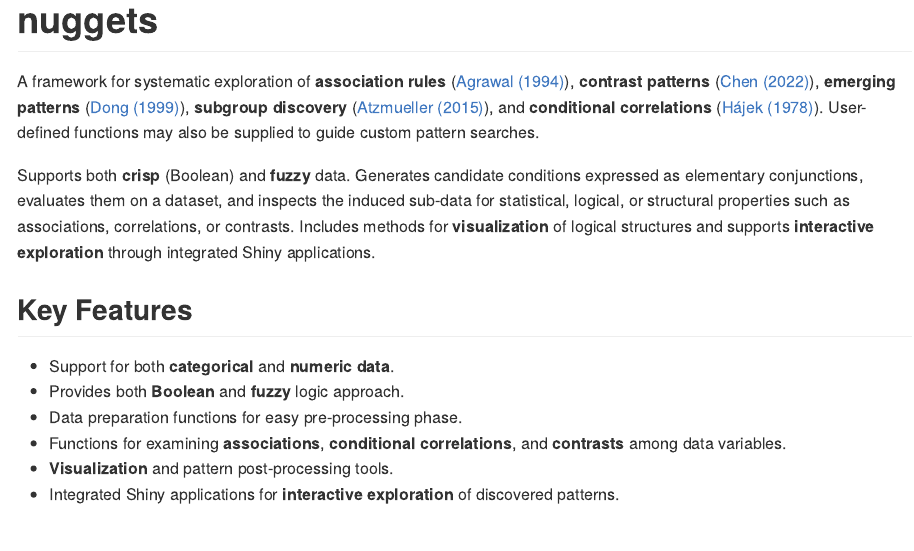
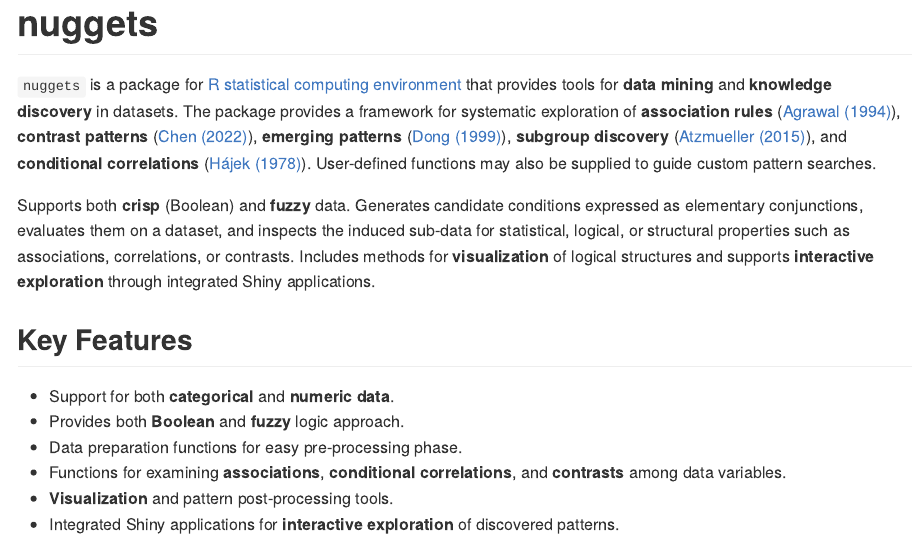
Before and after one commit to beerda/nuggets, an R Markdown document (index.Rmd): the page in a window 1100 px wide, from its top. The pictures show the output file index.md that the author committed with the source, drawn offline in the style of GitHub; badge pictures from the web are left out.

Commit message:
Minor doc update

```diff
--- a/index.Rmd
+++ b/index.Rmd
@@ -21,7 +21,9 @@
 [![test-coverage](https://github.com/beerda/nuggets/actions/workflows/test-coverage.yaml/badge.svg)](https://github.com/beerda/nuggets/actions/workflows/test-coverage.yaml)
 <!-- badges: end -->
 
-A framework for systematic exploration of
+`nuggets` is a package for [R statistical computing environment](https://www.r-project.org/)
+that provides tools for **data mining** and **knowledge discovery** in datasets.
+The package provides a framework for systematic exploration of
 **association rules** ([Agrawal (1994)](https://www.vldb.org/conf/1994/P487.PDF)),
 **contrast patterns** ([Chen (2022)](https://doi.org/10.48550/arXiv.2209.13556)),
 **emerging patterns** ([Dong (1999)](https://doi.org/10.1145/312129.312191)),
```
Also changed, not shown: index.md.
